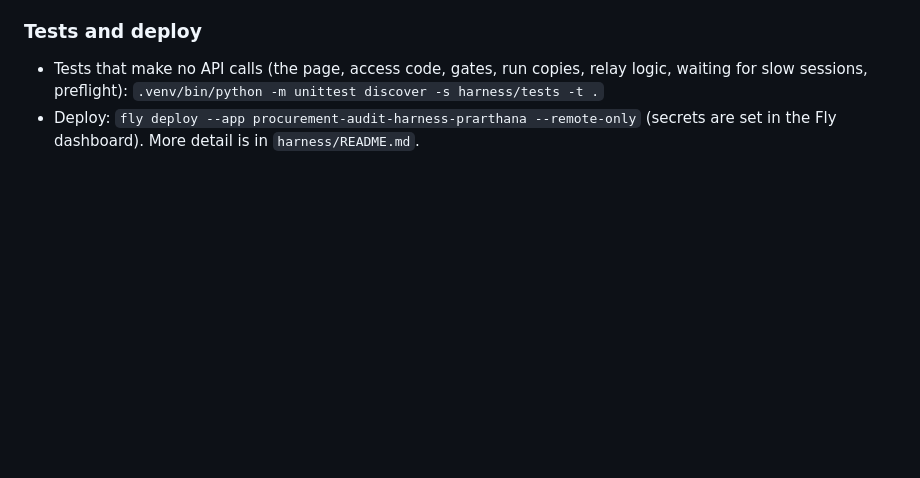
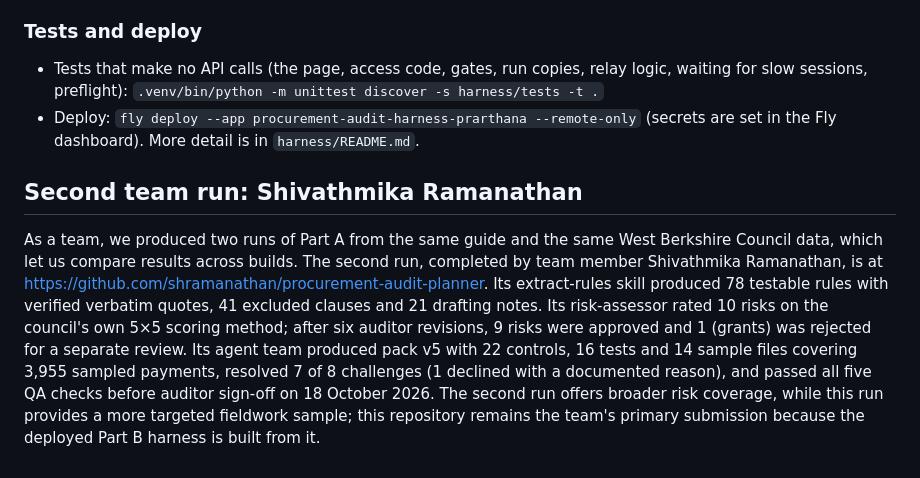
Before and after one commit to Prarthana-0602/procurement-audit-planner, a Markdown page: README.md, the part around the change. Rendered like a GitHub page; blank space fills up the shorter version.

Commit message:
README: add second team run

```diff
--- a/README.md
+++ b/README.md
@@ -206,3 +206,7 @@ Run `20261017-075222-4d89` went through every stage on the deployed harness. It
 
 - Tests that make no API calls (the page, access code, gates, run copies, relay logic, waiting for slow sessions, preflight): `.venv/bin/python -m unittest discover -s harness/tests -t .`
 - Deploy: `fly deploy --app procurement-audit-harness-prarthana --remote-only` (secrets are set in the Fly dashboard). More detail is in `harness/README.md`.
+
+## Second team run: Shivathmika Ramanathan
+
+As a team, we produced two runs of Part A from the same guide and the same West Berkshire Council data, which let us compare results across builds. The second run, completed by team member Shivathmika Ramanathan, is at https://github.com/shramanathan/procurement-audit-planner. Its extract-rules skill produced 78 testable rules with verified verbatim quotes, 41 excluded clauses and 21 drafting notes. Its risk-assessor rated 10 risks on the council's own 5×5 scoring method; after six auditor revisions, 9 risks were approved and 1 (grants) was rejected for a separate review. Its agent team produced pack v5 with 22 controls, 16 tests and 14 sample files covering 3,955 sampled payments, resolved 7 of 8 challenges (1 declined with a documented reason), and passed all five QA checks before auditor sign-off on 18 October 2026. The second run offers broader risk coverage, while this run provides a more targeted fieldwork sample; this repository remains the team's primary submission because the deployed Part B harness is built from it.
```
